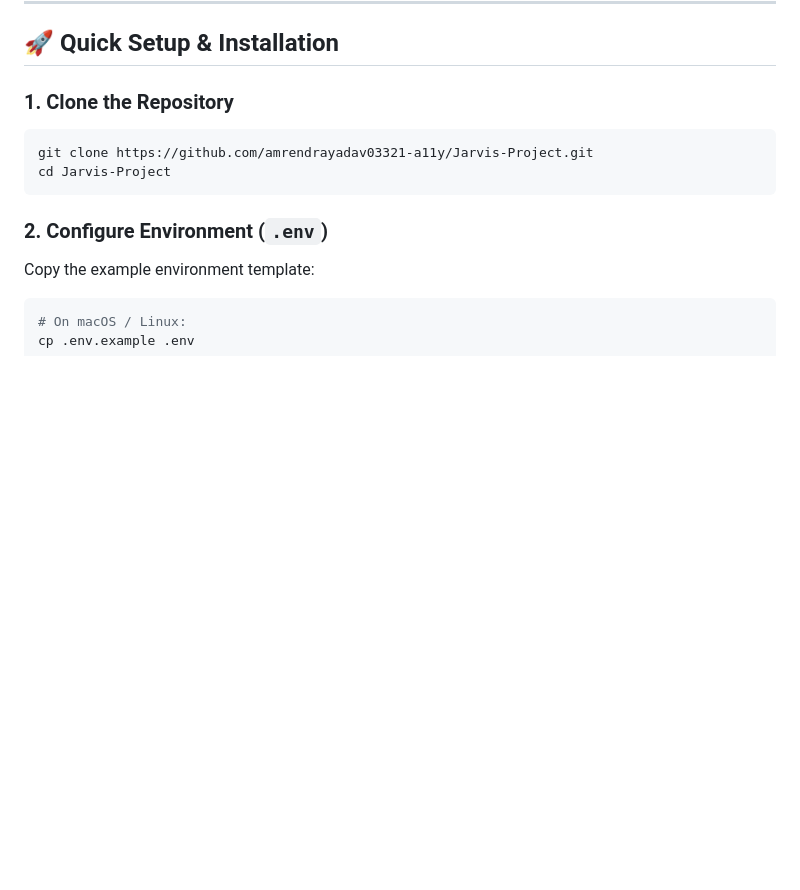
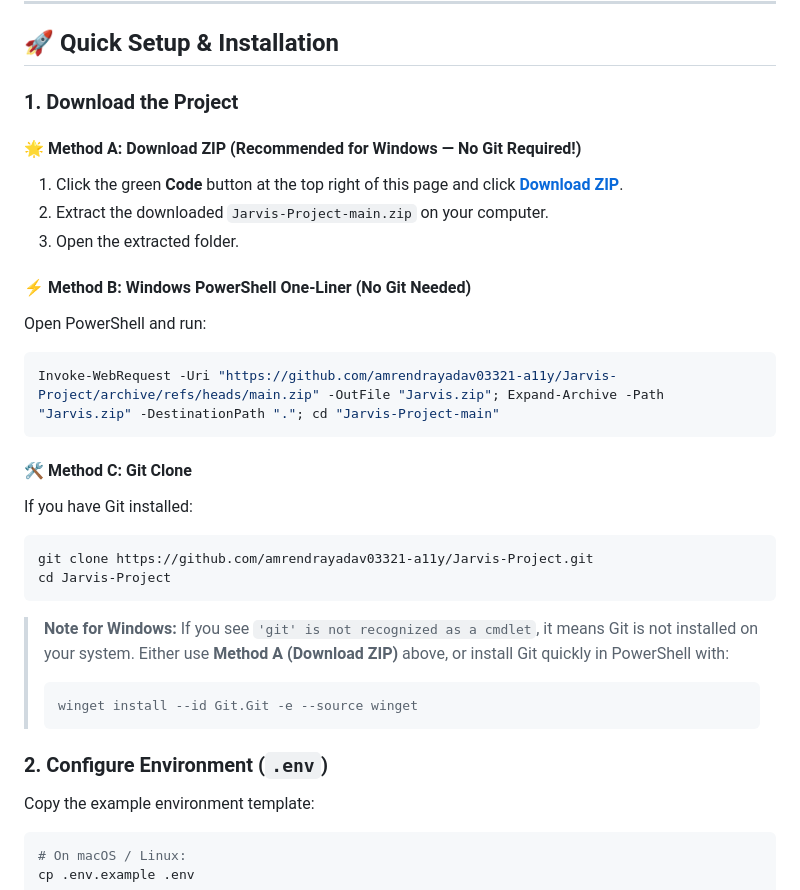
Before and after one commit to amrendrayadav03321-a11y/Jarvis-Project, a Markdown page: README.md, the part around the change. Drawn GitHub-style; blank space fills up the shorter version.

Commit message:
Add Download ZIP and no-git Windows setup guide to README

````diff
--- a/README.md
+++ b/README.md
@@ -63,11 +63,29 @@ An ultra-advanced, intelligent desktop AI voice assistant built natively for **W
 
 ## 🚀 Quick Setup & Installation
 
-### 1. Clone the Repository
+### 1. Download the Project
+
+#### 🌟 Method A: Download ZIP (Recommended for Windows — No Git Required!)
+1. Click the green **Code** button at the top right of this page and click **[Download ZIP](https://github.com/amrendrayadav03321-a11y/Jarvis-Project/archive/refs/heads/main.zip)**.
+2. Extract the downloaded `Jarvis-Project-main.zip` on your computer.
+3. Open the extracted folder.
+
+#### ⚡ Method B: Windows PowerShell One-Liner (No Git Needed)
+Open PowerShell and run:
+```powershell
+Invoke-WebRequest -Uri "https://github.com/amrendrayadav03321-a11y/Jarvis-Project/archive/refs/heads/main.zip" -OutFile "Jarvis.zip"; Expand-Archive -Path "Jarvis.zip" -DestinationPath "."; cd "Jarvis-Project-main"
+```
+
+#### 🛠️ Method C: Git Clone
+If you have Git installed:
 ```bash
 git clone https://github.com/amrendrayadav03321-a11y/Jarvis-Project.git
 cd Jarvis-Project
 ```
+> **Note for Windows:** If you see `'git' is not recognized as a cmdlet`, it means Git is not installed on your system. Either use **Method A (Download ZIP)** above, or install Git quickly in PowerShell with:
+> ```powershell
+> winget install --id Git.Git -e --source winget
+> ```
 
 ### 2. Configure Environment (`.env`)
 Copy the example environment template:
````
